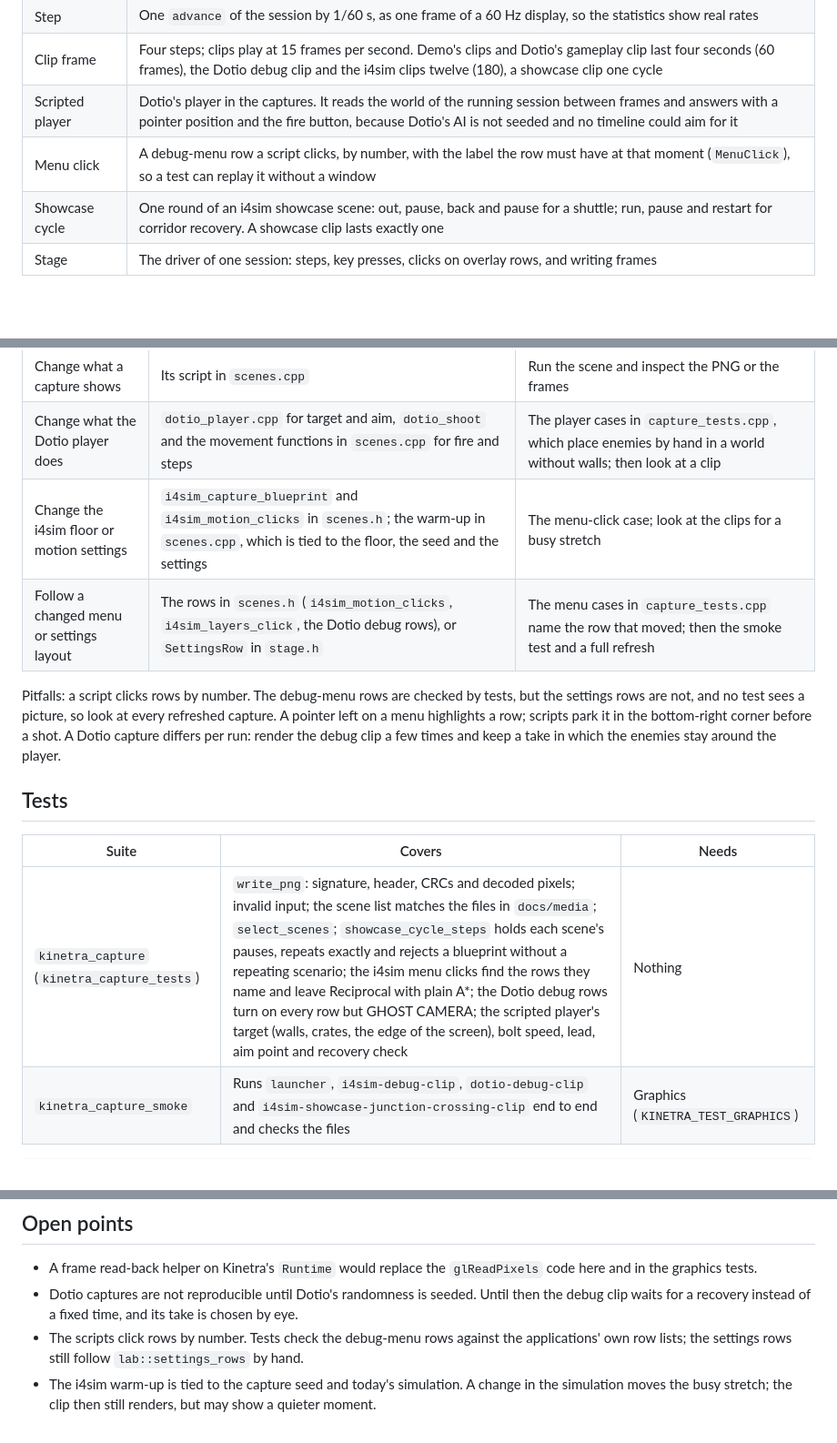
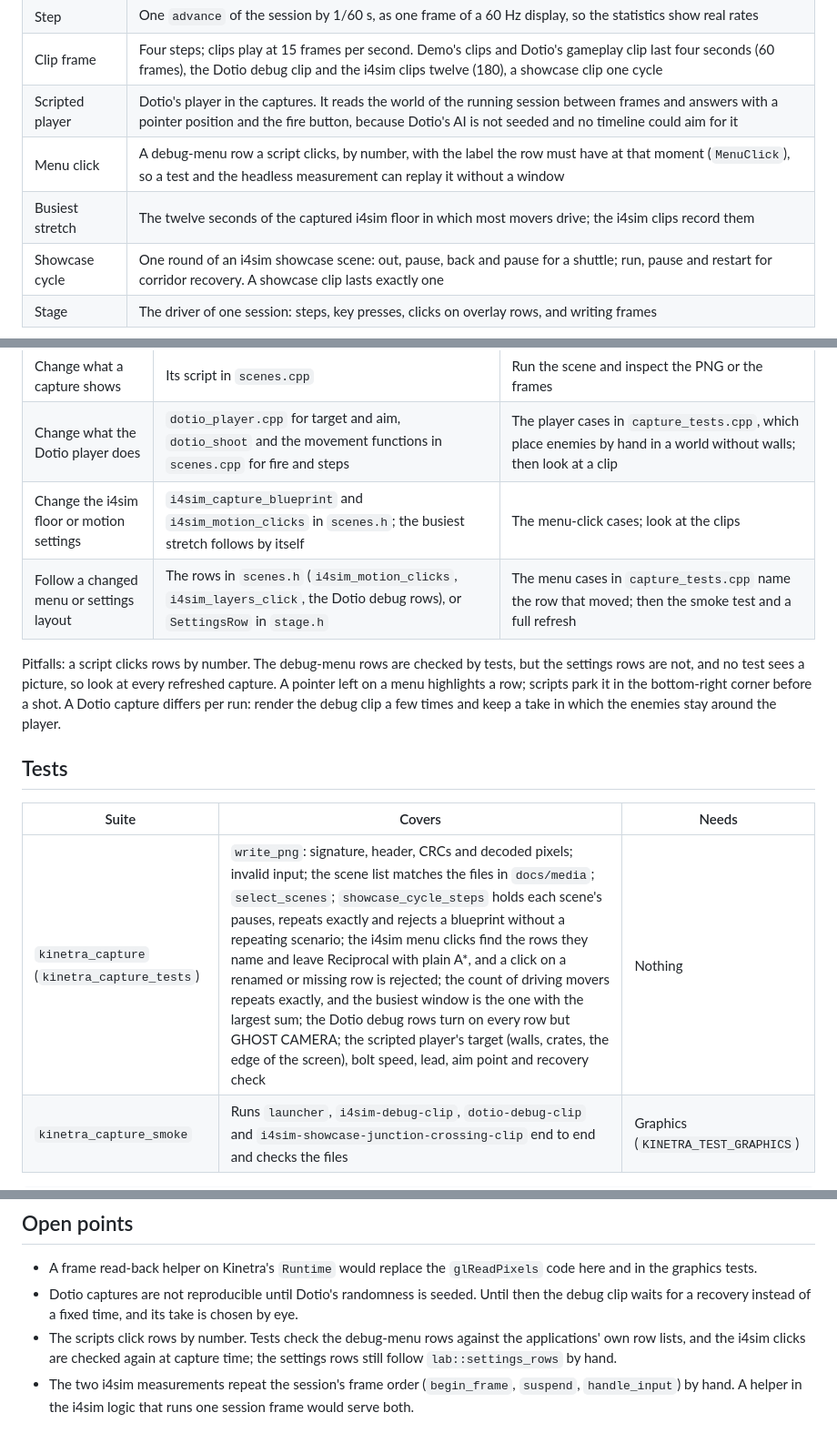
Before and after one commit to SMB-M87/Kinetra-Lab, a Markdown page: tools/capture/README.md, 3 parts joined by grey strips. Shown at 91% size. Drawn GitHub-style; blank space fills up the shorter version.

````diff
--- a/tools/capture/README.md
+++ b/tools/capture/README.md
@@ -38,7 +38,8 @@ It does not record from a running application, and it changes nothing an applica
 | Step | One `advance` of the session by 1/60 s, as one frame of a 60 Hz display, so the statistics show real rates |
 | Clip frame | Four steps; clips play at 15 frames per second. Demo's clips and Dotio's gameplay clip last four seconds (60 frames), the Dotio debug clip and the i4sim clips twelve (180), a showcase clip one cycle |
 | Scripted player | Dotio's player in the captures. It reads the world of the running session between frames and answers with a pointer position and the fire button, because Dotio's AI is not seeded and no timeline could aim for it |
-| Menu click | A debug-menu row a script clicks, by number, with the label the row must have at that moment (`MenuClick`), so a test can replay it without a window |
+| Menu click | A debug-menu row a script clicks, by number, with the label the row must have at that moment (`MenuClick`), so a test and the headless measurement can replay it without a window |
+| Busiest stretch | The twelve seconds of the captured i4sim floor in which most movers drive; the i4sim clips record them |
 | Showcase cycle | One round of an i4sim showcase scene: out, pause, back and pause for a shuttle; run, pause and restart for corridor recovery. A showcase clip lasts exactly one |
 | Stage | The driver of one session: steps, key presses, clicks on overlay rows, and writing frames |
 
@@ -117,7 +122,7 @@ sequenceDiagram
 | Add a showcase clip | An entry in `scenes()` that calls `i4sim_showcase` with the file name, the gallery and the media guide | The scene-list case and the scene list of the cycle case in `capture_tests.cpp`; look at the first and last frames |
 | Change what a capture shows | Its script in `scenes.cpp` | Run the scene and inspect the PNG or the frames |
 | Change what the Dotio player does | `dotio_player.cpp` for target and aim, `dotio_shoot` and the movement functions in `scenes.cpp` for fire and steps | The player cases in `capture_tests.cpp`, which place enemies by hand in a world without walls; then look at a clip |
-| Change the i4sim floor or motion settings | `i4sim_capture_blueprint` and `i4sim_motion_clicks` in `scenes.h`; the warm-up in `scenes.cpp`, which is tied to the floor, the seed and the settings | The menu-click case; look at the clips for a busy stretch |
+| Change the i4sim floor or motion settings | `i4sim_capture_blueprint` and `i4sim_motion_clicks` in `scenes.h`; the busiest stretch follows by itself | The menu-click cases; look at the clips |
 | Follow a changed menu or settings layout | The rows in `scenes.h` (`i4sim_motion_clicks`, `i4sim_layers_click`, the Dotio debug rows), or `SettingsRow` in `stage.h` | The menu cases in `capture_tests.cpp` name the row that moved; then the smoke test and a full refresh |
 
 Pitfalls: a script clicks rows by number. The debug-menu rows are checked by tests, but the settings rows are not, and no test sees a picture, so look at every refreshed capture. A pointer left on a menu highlights a row; scripts park it in the bottom-right corner before a shot. A Dotio capture differs per run: render the debug clip a few times and keep a take in which the enemies stay around the player.
@@ -126,7 +131,7 @@ Pitfalls: a script clicks rows by number. The debug-menu rows are checked by tes
 
 | Suite | Covers | Needs |
 | --- | --- | --- |
-| `kinetra_capture` (`kinetra_capture_tests`) | `write_png`: signature, header, CRCs and decoded pixels; invalid input; the scene list matches the files in `docs/media`; `select_scenes`; `showcase_cycle_steps` holds each scene's pauses, repeats exactly and rejects a blueprint without a repeating scenario; the i4sim menu clicks find the rows they name and leave Reciprocal with plain A*; the Dotio debug rows turn on every row but GHOST CAMERA; the scripted player's target (walls, crates, the edge of the screen), bolt speed, lead, aim point and recovery check | Nothing |
+| `kinetra_capture` (`kinetra_capture_tests`) | `write_png`: signature, header, CRCs and decoded pixels; invalid input; the scene list matches the files in `docs/media`; `select_scenes`; `showcase_cycle_steps` holds each scene's pauses, repeats exactly and rejects a blueprint without a repeating scenario; the i4sim menu clicks find the rows they name and leave Reciprocal with plain A*, and a click on a renamed or missing row is rejected; the count of driving movers repeats exactly, and the busiest window is the one with the largest sum; the Dotio debug rows turn on every row but GHOST CAMERA; the scripted player's target (walls, crates, the edge of the screen), bolt speed, lead, aim point and recovery check | Nothing |
 | `kinetra_capture_smoke` | Runs `launcher`, `i4sim-debug-clip`, `dotio-debug-clip` and `i4sim-showcase-junction-crossing-clip` end to end and checks the files | Graphics (`KINETRA_TEST_GRAPHICS`) |
 
 ```sh
@@ -138,5 +143,5 @@ cmake --build --preset graphics --target kinetra_capture && ctest --preset graph
 
 - A frame read-back helper on Kinetra's `Runtime` would replace the `glReadPixels` code here and in the graphics tests.
 - Dotio captures are not reproducible until Dotio's randomness is seeded. Until then the debug clip waits for a recovery instead of a fixed time, and its take is chosen by eye.
-- The scripts click rows by number. Tests check the debug-menu rows against the applications' own row lists; the settings rows still follow `lab::settings_rows` by hand.
-- The i4sim warm-up is tied to the capture seed and today's simulation. A change in the simulation moves the busy stretch; the clip then still renders, but may show a quieter moment.
+- The scripts click rows by number. Tests check the debug-menu rows against the applications' own row lists, and the i4sim clicks are checked again at capture time; the settings rows still follow `lab::settings_rows` by hand.
+- The two i4sim measurements repeat the session's frame order (`begin_frame`, `suspend`, `handle_input`) by hand. A helper in the i4sim logic that runs one session frame would serve both.
````
Also changed, not shown: other parts of tools/capture/README.md (+6 -2 lines), docs/media/README.md (+1 -1 lines), docs/media/i4sim-clip.gif, docs/media/i4sim-debug.png, docs/media/i4sim.png, 1 other file.
